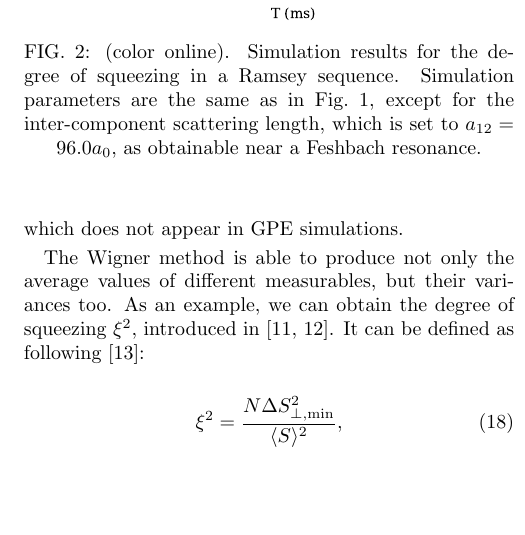
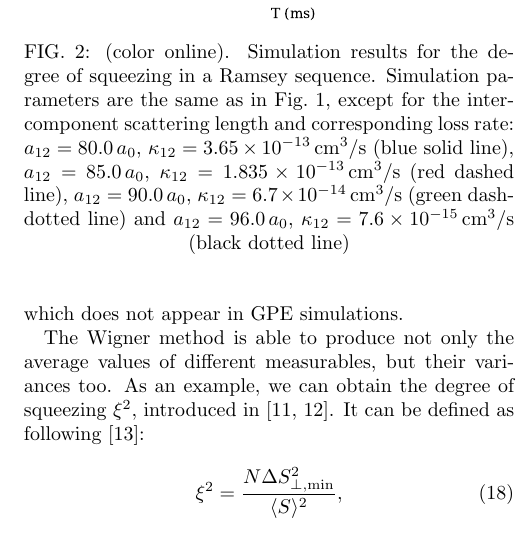
Before and after one commit to fjarri-attic/qsim_letter_2011, a LaTeX paper (qsim.tex): part of one column of page 4 of 4, cut so that both start at the same text, the shorter picture padded with empty space. Compiled offline with pdfLaTeX.

Commit message:
qsim.tex: updated caption of squeezing graph

```diff
--- a/qsim.tex
+++ b/qsim.tex
@@ -403,10 +403,13 @@ This is the effect of quantum noise, which does not appear in GPE simulations.
 	\includegraphics{figures_generated/ramsey_squeezing.pdf}
 
 	\caption{(color online).
-	Simulation results for the degree of squeezing  in a Ramsey sequence.
+	Simulation results for the degree of squeezing in a Ramsey sequence.
 	Simulation parameters are the same as in~\figref{fig:visibility},
-	except for the inter-component scattering length, which is set to $a_{12} = 96.0 a_0$,
-	as obtainable near a Feshbach resonance. }
+	except for the inter-component scattering length and corresponding loss rate:
+	$a_{12} = 80.0\,a_0$, $\kappa_{12} = 3.65 \times 10^{-13}\,\mathrm{cm^3/s}$ (blue solid line),
+	$a_{12} = 85.0\,a_0$, $\kappa_{12} = 1.835 \times 10^{-13}\,\mathrm{cm^3/s}$ (red dashed line),
+	$a_{12} = 90.0\,a_0$, $\kappa_{12} = 6.7 \times 10^{-14}\,\mathrm{cm^3/s}$ (green dash-dotted line) and
+	$a_{12} = 96.0\,a_0$, $\kappa_{12} = 7.6 \times 10^{-15}\,\mathrm{cm^3/s}$ (black dotted line)}
 
 	\label{fig:squeezing}
 \end{figure}
```
